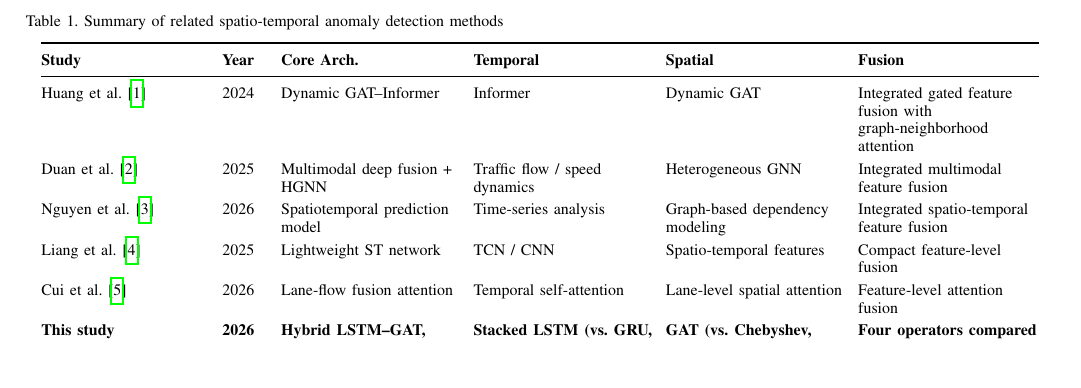
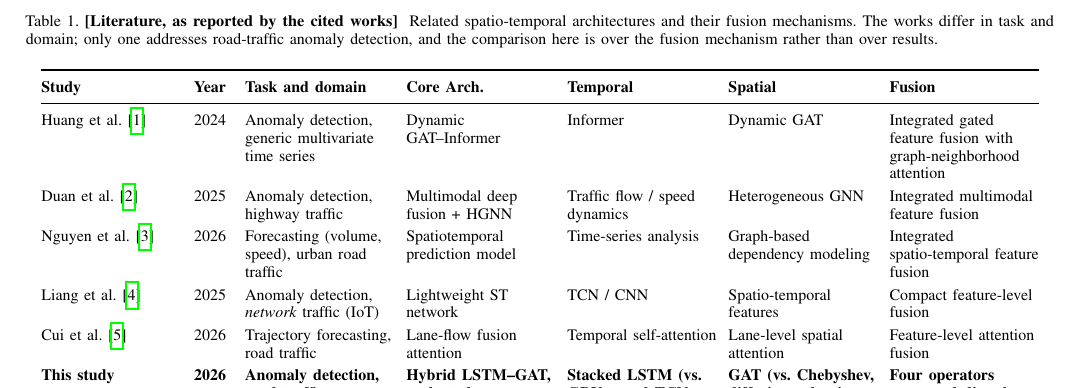
Before and after one commit to keremkartal/Anomaly-Detection, a LaTeX paper (makale/main_revised.tex): part of page 3 of 19, cut at the place of the change, the shorter picture padded with empty space. Compiled offline with pdfLaTeX.

Commit message:
Say what task each cited work actually addresses
Table 1 was headed "related spatio-temporal anomaly detection methods", but
three of its five rows are neither anomaly detection nor road traffic.

Liang et al. is the clearest case. Its title reads "anomaly traffic detection
in heterogeneous lightweight networks", and "traffic" there means network
traffic: the publisher's summary describes LSTM and 1-D CNN over packet
features with knowledge distillation and a GAN to shrink the model for IoT
deployment. There is no road network in it. Our related-work paragraph
introduced it among road-traffic fusion designs.

Huang et al. is anomaly detection but over generic multivariate time series,
not traffic. Nguyen et al. forecasts volume and speed, and Cui et al.
forecasts trajectories; neither detects anomalies. Only Duan et al. shares
both the task and the domain.

Table 1 gains a task-and-domain column, and its caption now says the
comparison is over the fusion mechanism rather than over results. Three
sentences in the related-work section are qualified accordingly: Liang et al.
is cited for its fusion mechanism and labelled as a network-traffic setting,
Huang et al. as generic time series, Nguyen et al. as forecasting.

Nothing about the cited works' contributions is disputed here, and the
comparison keeps its point: these are the designs whose fusion stages the
proposed gate is positioned against. What changes is that a reader can no
longer infer that all five solve the same problem on the same kind of data.

Verified: 166 of 166 numbers still match, no overfull boxes in the widened
table, 19 pages, all checks clean.

Co-Authored-By: Claude Opus 5 <noreply@anthropic.com>
Claude-Session: https://claude.ai/code/session_01WcgfM1XT2rZmphPSfSdmwn

```diff
--- a/makale/main_revised.tex
+++ b/makale/main_revised.tex
@@ -137,20 +137,20 @@ Beyond fusion design, transfer between simulated and real operating conditions i
 
 \begin{table*}[!t]
 \centering
-\caption{Summary of related spatio-temporal anomaly detection methods}
+\caption{\textbf{[Literature, as reported by the cited works]}~ Related spatio-temporal architectures and their fusion mechanisms. The works differ in task and domain; only one addresses road-traffic anomaly detection, and the comparison here is over the fusion mechanism rather than over results.}
 \label{tab:comparison}
 \renewcommand{\arraystretch}{1.25}
 \footnotesize
 \setlength{\tabcolsep}{3pt}
-\begin{tabularx}{0.97\textwidth}{@{}>{\raggedright\arraybackslash}p{0.15\textwidth}>{\centering\arraybackslash}p{0.06\textwidth}>{\raggedright\arraybackslash}X>{\raggedright\arraybackslash}X>{\raggedright\arraybackslash}X>{\raggedright\arraybackslash}X@{}}
+\begin{tabularx}{0.97\textwidth}{@{}>{\raggedright\arraybackslash}p{0.13\textwidth}>{\centering\arraybackslash}p{0.045\textwidth}>{\raggedright\arraybackslash}X>{\raggedright\arraybackslash}X>{\raggedright\arraybackslash}X>{\raggedright\arraybackslash}X>{\raggedright\arraybackslash}X@{}}
   \toprule
-  \textbf{Study} & \textbf{Year} & \textbf{Core Arch.} & \textbf{Temporal} & \textbf{Spatial} & \textbf{Fusion} \\ \midrule
-  Huang et al.~\cite{huang_multivariate_2024} & 2024 & Dynamic GAT--Informer & Informer & Dynamic GAT & Integrated gated feature fusion with graph-neighborhood attention \\
-  Duan et al.~\cite{sun_framework_2025} & 2025 & Multimodal deep fusion + HGNN & Traffic flow / speed dynamics & Heterogeneous GNN & Integrated multimodal feature fusion \\
-  Nguyen et al.~\cite{nguyen_spatiotemporal_2026} & 2026 & Spatiotemporal prediction model & Time-series analysis & Graph-based dependency modeling & Integrated spatio-temporal feature fusion \\
-  Liang et al.~\cite{liang_anomaly_2025} & 2025 & Lightweight ST network & TCN / CNN & Spatio-temporal features & Compact feature-level fusion \\
-  Cui et al.~\cite{cui_lane-flow-learning_2026} & 2026 & Lane-flow fusion attention & Temporal self-attention & Lane-level spatial attention & Feature-level attention fusion \\
-  \textbf{This study} & \textbf{2026} & \textbf{Hybrid LSTM--GAT, evaluated component-wise} & \textbf{Stacked LSTM (vs.\ GRU, gated TCN, dilated conv, Transformer)} & \textbf{GAT (vs.\ Chebyshev, diffusion, adaptive adjacency, none)} & \textbf{Four operators compared directly: gated, concat, weighted sum, cross-attention} \\ \bottomrule
+  \textbf{Study} & \textbf{Year} & \textbf{Task and domain} & \textbf{Core Arch.} & \textbf{Temporal} & \textbf{Spatial} & \textbf{Fusion} \\ \midrule
+  Huang et al.~\cite{huang_multivariate_2024} & 2024 & Anomaly detection, generic multivariate time series & Dynamic GAT--Informer & Informer & Dynamic GAT & Integrated gated feature fusion with graph-neighborhood attention \\
+  Duan et al.~\cite{sun_framework_2025} & 2025 & Anomaly detection, highway traffic & Multimodal deep fusion + HGNN & Traffic flow / speed dynamics & Heterogeneous GNN & Integrated multimodal feature fusion \\
+  Nguyen et al.~\cite{nguyen_spatiotemporal_2026} & 2026 & Forecasting (volume, speed), urban road traffic & Spatiotemporal prediction model & Time-series analysis & Graph-based dependency modeling & Integrated spatio-temporal feature fusion \\
+  Liang et al.~\cite{liang_anomaly_2025} & 2025 & Anomaly detection, \emph{network} traffic (IoT) & Lightweight ST network & TCN / CNN & Spatio-temporal features & Compact feature-level fusion \\
+  Cui et al.~\cite{cui_lane-flow-learning_2026} & 2026 & Trajectory forecasting, road traffic & Lane-flow fusion attention & Temporal self-attention & Lane-level spatial attention & Feature-level attention fusion \\
+  \textbf{This study} & \textbf{2026} & \textbf{Anomaly detection, road traffic (synthetic)} & \textbf{Hybrid LSTM--GAT, evaluated component-wise} & \textbf{Stacked LSTM (vs.\ GRU, gated TCN, dilated conv, Transformer)} & \textbf{GAT (vs.\ Chebyshev, diffusion, adaptive adjacency, none)} & \textbf{Four operators compared directly: gated, concat, weighted sum, cross-attention} \\ \bottomrule
 \end{tabularx}
 \end{table*}
 
```
Also changed, not shown: makale/main_revised.pdf, makale/main_revised.tex (6 more changed lines).
